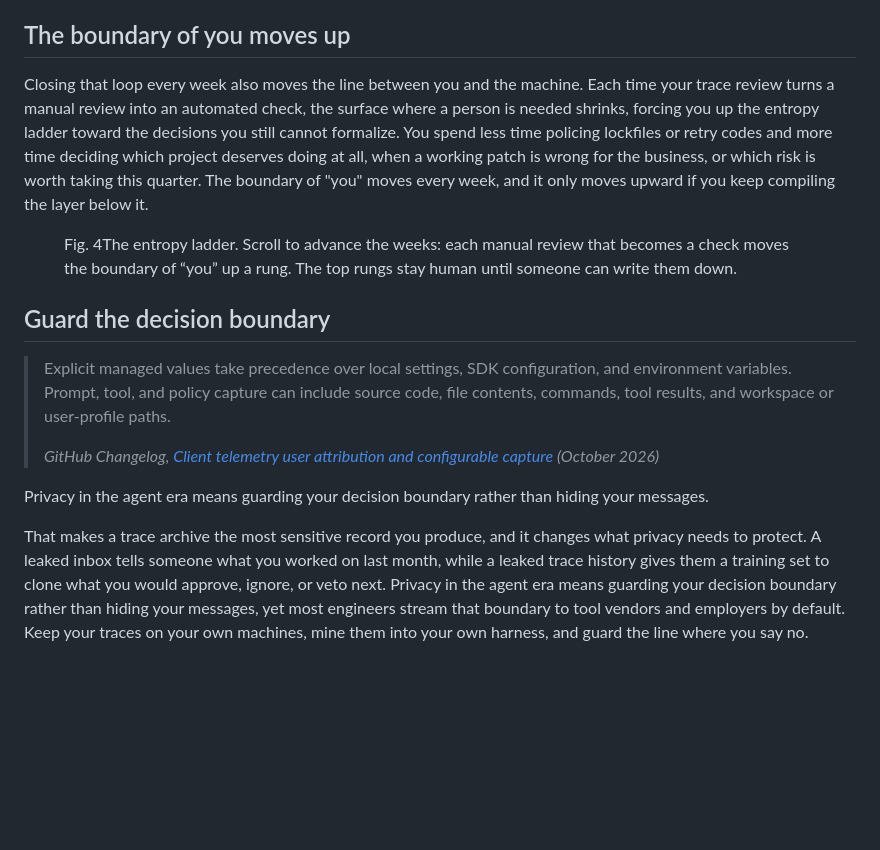
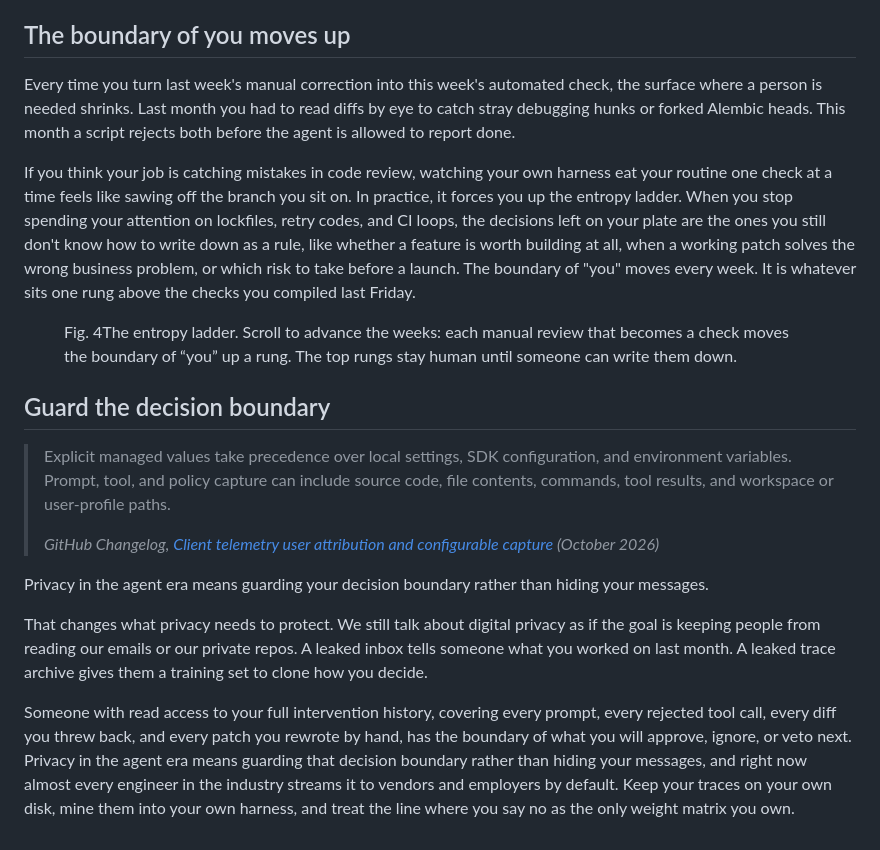
Before and after one commit to av/av, a Markdown page: content/blog/personal-trace-intelligence.md, the part around one of its changes. GitHub-like rendering; blank space fills up the shorter version.

```diff
--- a/content/blog/personal-trace-intelligence.md
+++ b/content/blog/personal-trace-intelligence.md
@@ -62,7 +74,9 @@ Once that trace pipeline is running, you notice the instrument is pointed at bot
 
 ## The boundary of you moves up
 
-Closing that loop every week also moves the line between you and the machine. Each time your trace review turns a manual review into an automated check, the surface where a person is needed shrinks, forcing you up the entropy ladder toward the decisions you still cannot formalize. You spend less time policing lockfiles or retry codes and more time deciding which project deserves doing at all, when a working patch is wrong for the business, or which risk is worth taking this quarter. The boundary of "you" moves every week, and it only moves upward if you keep compiling the layer below it.
+Every time you turn last week's manual correction into this week's automated check, the surface where a person is needed shrinks. Last month you had to read diffs by eye to catch stray debugging hunks or forked Alembic heads. This month a script rejects both before the agent is allowed to report done.
+
+If you think your job is catching mistakes in code review, watching your own harness eat your routine one check at a time feels like sawing off the branch you sit on. In practice, it forces you up the entropy ladder. When you stop spending your attention on lockfiles, retry codes, and CI loops, the decisions left on your plate are the ones you still don't know how to write down as a rule, like whether a feature is worth building at all, when a working patch solves the wrong business problem, or which risk to take before a launch. The boundary of "you" moves every week. It is whatever sits one rung above the checks you compiled last Friday.
 
 <figure class="fx-figure" data-figure="ladder"><figcaption><span class="fx-figure__kicker">Fig. 4</span>The entropy ladder. Scroll to advance the weeks: each manual review that becomes a check moves the boundary of “you” up a rung. The top rungs stay human until someone can write them down.</figcaption></figure>
 
@@ -72,4 +86,6 @@ Closing that loop every week also moves the line between you and the machine. Ea
 
 <aside class="pull-quote"><p>Privacy in the agent era means guarding your decision boundary rather than hiding your messages.</p></aside>
 
-That makes a trace archive the most sensitive record you produce, and it changes what privacy needs to protect. A leaked inbox tells someone what you worked on last month, while a leaked trace history gives them a training set to clone what you would approve, ignore, or veto next. Privacy in the agent era means guarding your decision boundary rather than <span data-fx="del">hiding your messages</span>, yet most engineers stream that boundary to tool vendors and employers by default. Keep your traces on your own machines, mine them into your own harness, and guard the line where you say no.
+That changes what privacy needs to protect. We still talk about digital privacy as if the goal is keeping people from reading our emails or our private repos. A leaked inbox tells someone what you worked on last month. A leaked trace archive gives them a training set to clone how you decide.
+
+Someone with read access to your full intervention history, covering every prompt, every rejected tool call, every diff you threw back, and every patch you rewrote by hand, has the boundary of what you will approve, ignore, or veto next. Privacy in the agent era means guarding that decision boundary rather than <span data-fx="del">hiding your messages</span>, and right now almost every engineer in the industry streams it to vendors and employers by default. Keep your traces on your own disk, mine them into your own harness, and treat the line where you say no as the only weight matrix you own.
```
Also changed, not shown: other parts of content/blog/personal-trace-intelligence.md (+24 -12 lines).
